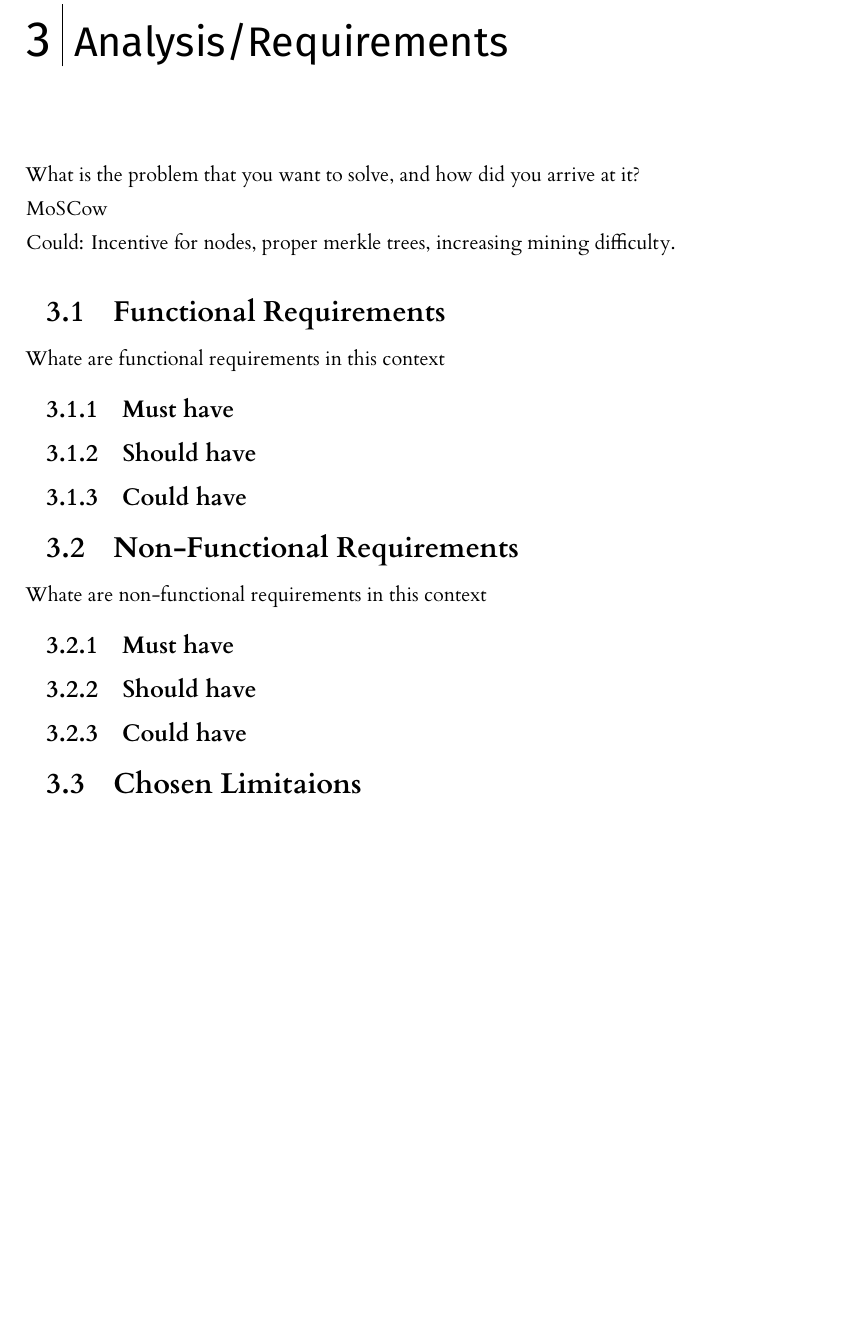
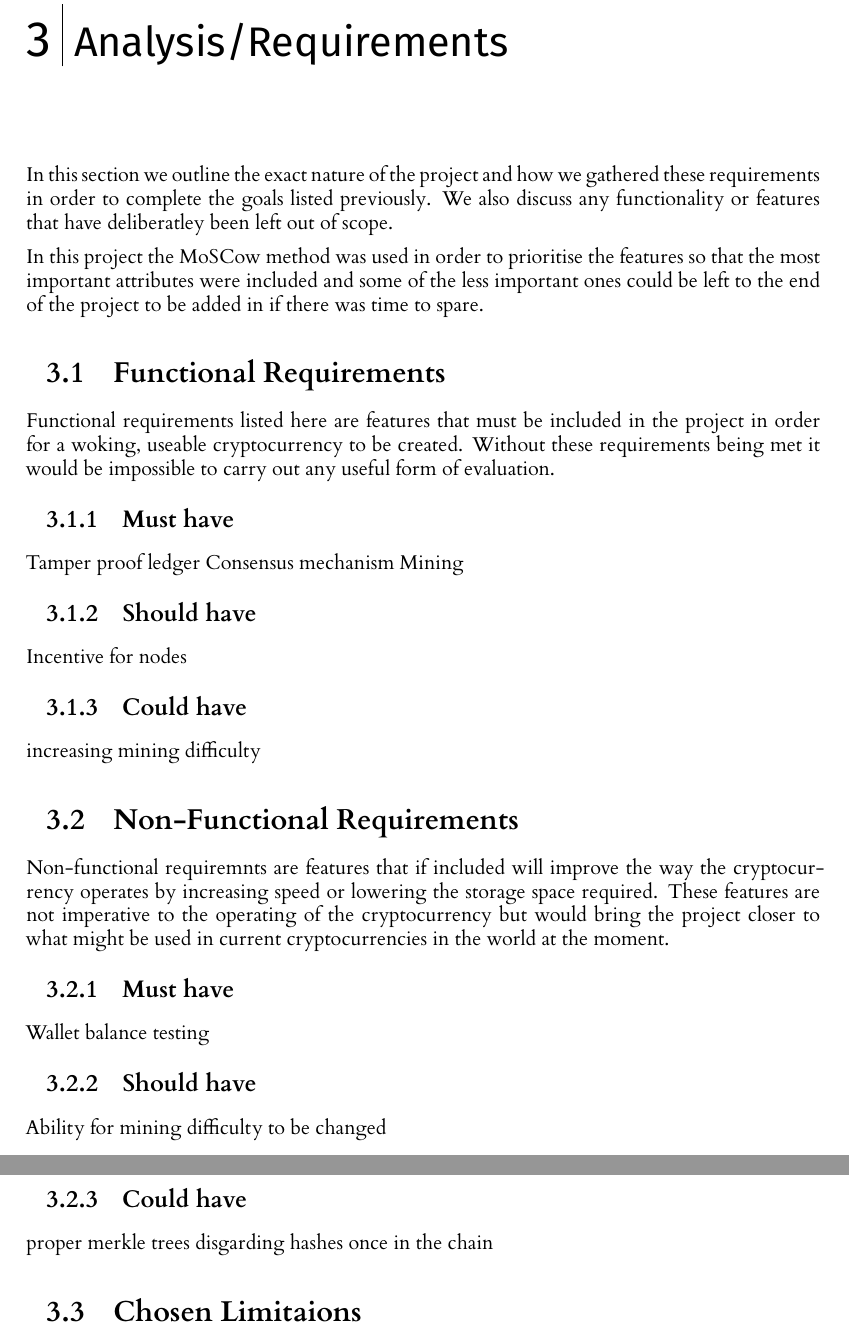
Before and after one commit to seanhorgan98/cryptocurrency, a LaTeX thesis (dissertation/l4proj.tex): part of page 12 of 23 before the commit and two parts of pages 12 and 13 of 24 after it, the two joined at a grey line, cut so that both start at the same text, the shorter picture padded with empty space. Compiled offline with XeLaTeX.

Commit message:
Progress on requirements section

```diff
--- a/dissertation/l4proj.tex
+++ b/dissertation/l4proj.tex
@@ -296,25 +296,41 @@ in the project would be unnecessary as there would only be one script needed and
 
 %==================================================================================================================================
 \chapter{Analysis/Requirements}
-What is the problem that you want to solve, and how did you arrive at it?
+In this section we outline the exact nature of the project and how we gathered these requirements in order to
+complete the goals listed previously. We also discuss any functionality or features that have deliberatley been
+left out of scope.
 
-MoSCow
-
-Could: Incentive for nodes, proper merkle trees, increasing mining difficulty.
+In this project the MoSCow method was used in order to prioritise the features so that the most important attributes
+were included and some of the less important ones could be left to the end of the project to be added in if there was
+time to spare.
 
 \section{Functional Requirements}
-Whate are functional requirements in this context
+Functional requirements listed here are features that must be included in the project in order for a woking,
+useable cryptocurrency to be created. Without these requirements being met it would be impossible to carry out any
+useful form of evaluation.
 
 \subsection{Must have}
+Tamper proof ledger
+Consensus mechanism
+Mining
+
+
 \subsection{Should have}
+Incentive for nodes
 \subsection{Could have}
+increasing mining difficulty
 
 \section{Non-Functional Requirements}
-Whate are non-functional requirements in this context
+Non-functional requiremnts are features that if included will improve the way the cryptocurrency operates by increasing
+speed or lowering the storage space required. These features are not imperative to the operating of the cryptocurrency
+but would bring the project closer to what might be used in current cryptocurrencies in the world at the moment.
 
 \subsection{Must have}
+Wallet balance testing
 \subsection{Should have}
+Ability for mining difficulty to be changed
 \subsection{Could have}
+proper merkle trees disgarding hashes once in the chain
 
 \section{Chosen Limitaions}
 
```
Also changed, not shown: dissertation/l4proj.tex (2 more changed lines).
